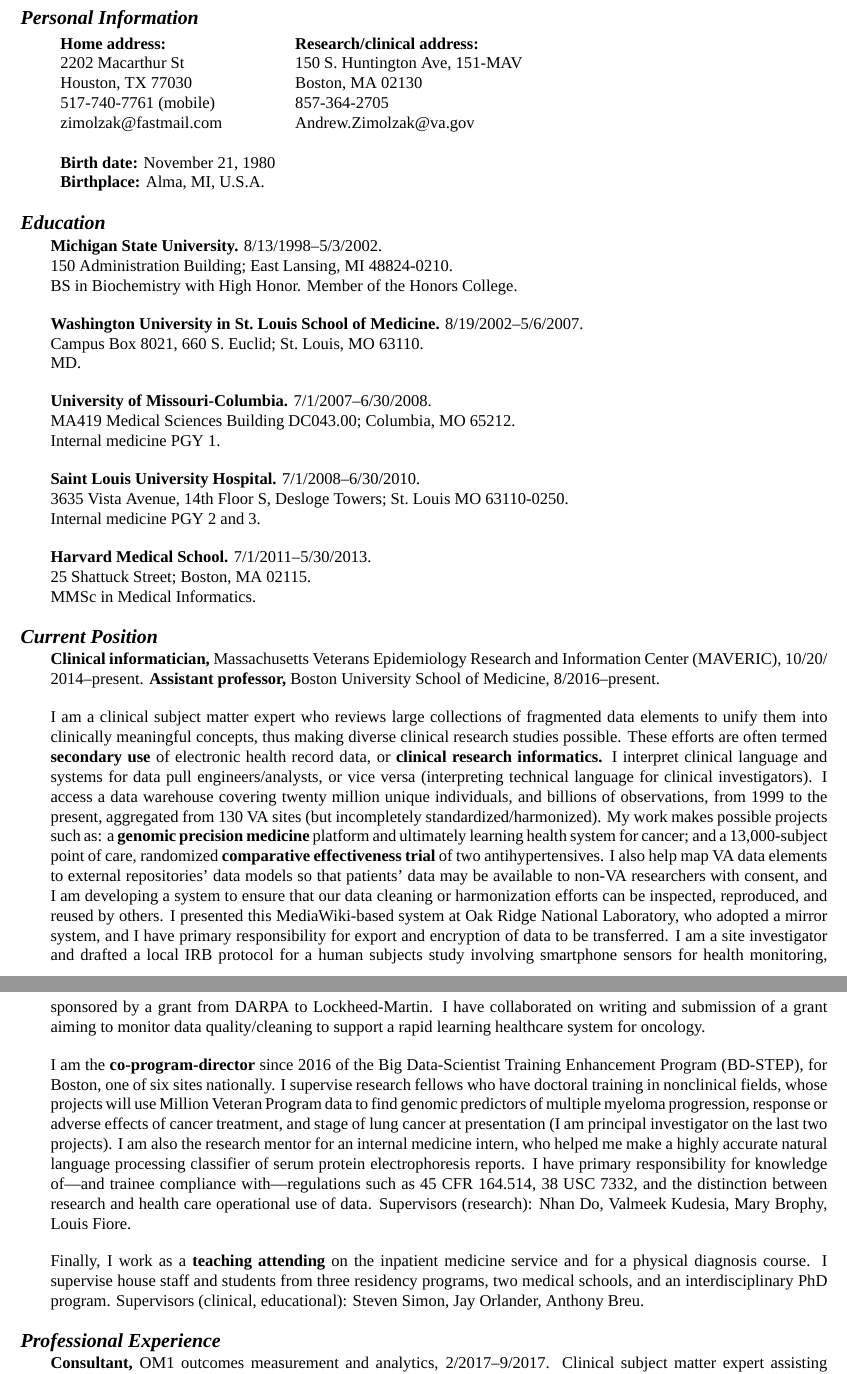
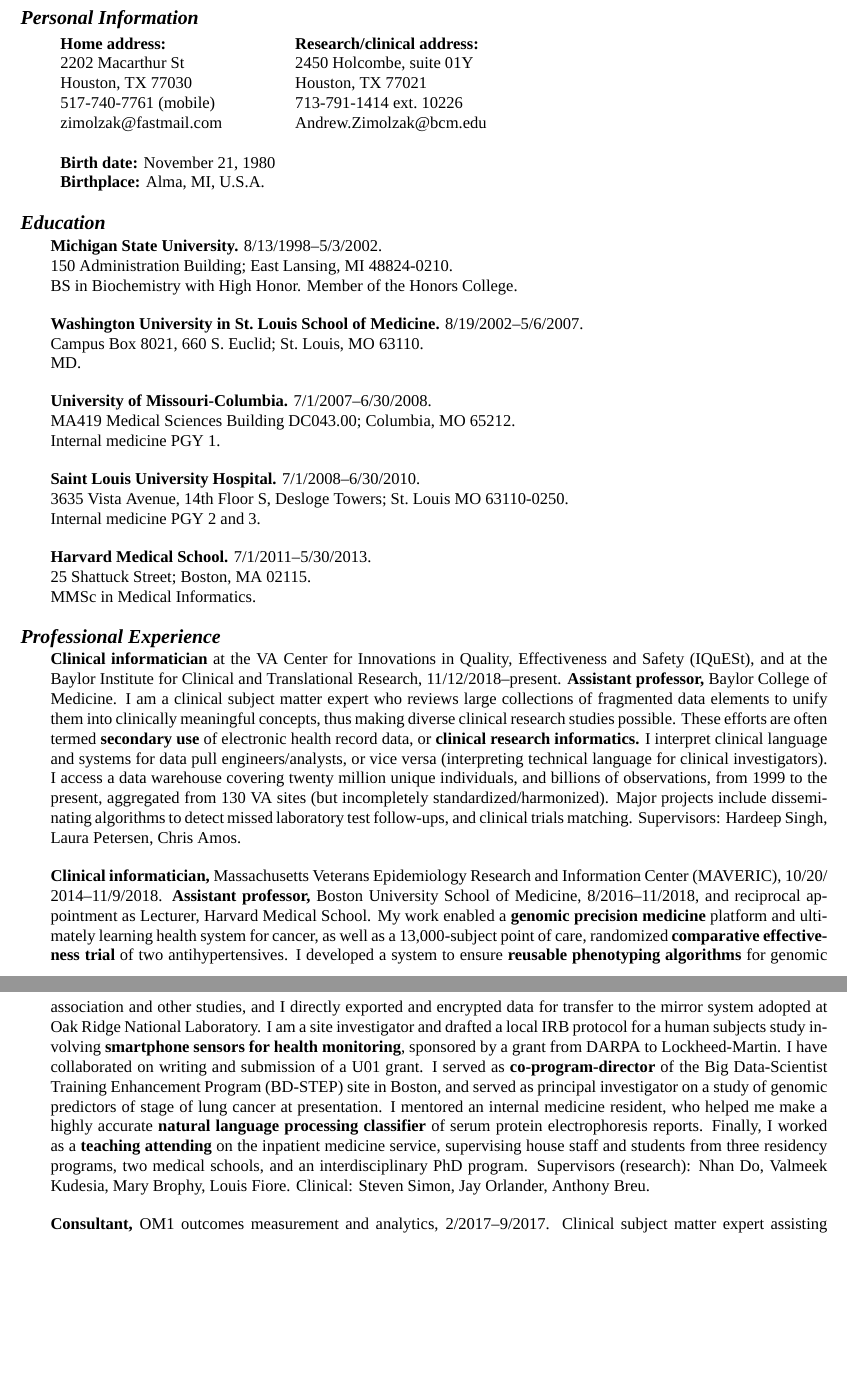
Before and after one commit to zimolzak/cv, a LaTeX CV (zimolzak-cv.tex): two parts of pages 1 and 2 of 6, joined at a grey line, cut so that both start at the same text, the shorter picture padded with empty space. Compiled offline with XeLaTeX; a missing font is replaced by an installed copy or a similar font.

Commit message:
Much updating of address, jobs, dates.

```diff
--- a/zimolzak-cv.tex
+++ b/zimolzak-cv.tex
@@ -10,10 +10,10 @@
 
 \begin{tabular}{l l}
 \textbf{Home address:}  & \textbf{Research/clinical address:}\\
-2202 Macarthur St       & 150 S.\ Huntington Ave, 151-MAV\\
-Houston, TX 77030       & Boston, MA 02130\\
-517-740-7761 (mobile)   & 857-364-2705\\
-zimolzak@fastmail.com   & Andrew.Zimolzak@va.gov\\
+2202 Macarthur St       & 2450 Holcombe, suite 01Y\\
+Houston, TX 77030       & Houston, TX 77021\\
+517-740-7761 (mobile)   & 713-791-1414 ext.\ 10226\\
+zimolzak@fastmail.com   & Andrew.Zimolzak@bcm.edu\\
 \\
 \textbf{Birth date:} November 21, 1980\\
 \textbf{Birthplace:} Alma, MI, U.S.A.
@@ -43,64 +43,55 @@
 25 Shattuck Street; Boston, MA 02115.\\
 MMSc in Medical Informatics.
 
-\section*{Current Position} % reverse chronol.
+\section*{Professional Experience} % reverse chronf
+
+\textbf{Clinical informatician} at the VA Center for Innovations in
+Quality, Effectiveness and Safety (IQuESt), and at the Baylor
+Institute for Clinical and Translational Research,
+11/12/2018\ndash{}present. \textbf{Assistant professor,} Baylor
+College of Medicine. I am a clinical subject matter expert who reviews
+large collections of fragmented data elements to unify them into
+clinically meaningful concepts, thus making diverse clinical research
+studies possible.  These efforts are often termed \textbf{secondary
+  use} of electronic health record data, or \textbf{clinical research
+  informatics.} I interpret clinical language and systems for data
+pull engineers/analysts, or vice versa (interpreting technical
+language for clinical investigators). I access a data warehouse
+covering twenty million unique individuals, and billions of
+observations, from 1999 to the present, aggregated from 130 VA sites
+(but incompletely standardized/harmonized). Major projects include
+disseminating algorithms to detect missed laboratory test follow-ups,
+and clinical trials matching. Supervisors: Hardeep Singh, Laura
+Petersen, Chris Amos.
 
 \textbf{Clinical informatician,} Massachusetts Veterans Epidemiology
 Research and Information Center (MAVERIC),
-10/20/\linebreak[0]2014\ndash{}present. \textbf{Assistant professor,}
-Boston University School of Medicine, 8/2016\ndash{}present.
-
-I am a clinical subject matter expert who reviews large collections of
-fragmented data elements to unify them into clinically meaningful
-concepts, thus making diverse clinical research studies possible.
-These efforts are often termed \textbf{secondary use} of electronic
-health record data, or \textbf{clinical research informatics.} I
-interpret clinical language and systems for data pull
-engineers/analysts, or vice versa (interpreting technical language for
-clinical investigators). I access a data warehouse covering twenty
-million unique individuals, and billions of observations, from 1999 to
-the present, aggregated from 130 VA sites (but incompletely
-standardized/harmonized). My work makes possible projects such as: a
-\textbf{genomic precision medicine} platform and ultimately learning
-health system for cancer; and a 13,000-subject point of care,
-randomized \textbf{comparative effectiveness trial} of two
-antihypertensives. I also help map VA data elements to external
-repositories' data models so that patients' data may be available to
-non-VA researchers with consent, and I am developing a system to
-ensure that our data cleaning or harmonization efforts can be
-inspected, reproduced, and reused by others. I presented this
-MediaWiki-based system at Oak Ridge National Laboratory, who adopted a
-mirror system, and I have primary responsibility for export and
-encryption of data to be transferred. I am a site investigator and
-drafted a local IRB protocol for a human subjects study involving
-smartphone sensors for health monitoring, sponsored by a grant from
-DARPA to Lockheed-Martin. I have collaborated on writing and
-submission of a grant aiming to monitor data quality/cleaning to
-support a rapid learning healthcare system for oncology.
-
-I am the \textbf{co-program-director} since 2016 of the Big
-Data-Scientist Training Enhancement Program (BD-STEP), for Boston, one
-of six sites nationally. I supervise research fellows who have
-doctoral training in nonclinical fields, whose projects will use
-Million Veteran Program data to find genomic predictors of multiple
-myeloma progression, response or adverse effects of cancer treatment,
-and stage of lung cancer at presentation (I am principal investigator
-on the last two projects). I am also the research mentor for an
-internal medicine intern, who helped me make a highly accurate natural
-language processing classifier of serum protein electrophoresis
-reports. I have primary responsibility for knowledge of\mdash{}and
-trainee compliance with\mdash{}regulations such as 45 CFR 164.514, 38
-USC 7332, and the distinction between research and health care
-operational use of data. Supervisors (research): Nhan Do, Valmeek
-Kudesia, Mary Brophy, Louis Fiore.
-
-Finally, I work as a \textbf{teaching attending} on the inpatient
-medicine service and for a physical diagnosis course. I supervise
-house staff and students from three residency programs, two medical
-schools, and an interdisciplinary PhD program. Supervisors (clinical,
-educational): Steven Simon, Jay Orlander, Anthony Breu.
-
-\section*{Professional Experience} % reverse chron
+10/20/\linebreak[0]2014\ndash{}11/9/2018. \textbf{Assistant
+  professor,} Boston University School of Medicine,
+8/2016\ndash{}11/2018, and reciprocal appointment as Lecturer, Harvard
+Medical School. My work enabled a \textbf{genomic precision medicine}
+platform and ultimately learning health system for cancer, as well as
+a 13,000-subject point of care, randomized \textbf{comparative
+  effectiveness trial} of two antihypertensives. I developed a system
+to ensure \textbf{reusable phenotyping algorithms} for genomic
+association and other studies, and I directly exported and encrypted
+data for transfer to the mirror system adopted at Oak Ridge National
+Laboratory. I am a site investigator and drafted a local IRB protocol
+for a human subjects study involving \textbf{smartphone sensors for
+  health monitoring}, sponsored by a grant from DARPA to
+Lockheed-Martin. I have collaborated on writing and submission of a
+U01 grant. I served as \textbf{co-program-director} of the Big
+Data-Scientist Training Enhancement Program (BD-STEP) site in Boston,
+and served as principal investigator on a study of genomic predictors
+of stage of lung cancer at presentation. I mentored an internal
+medicine resident, who helped me make a highly accurate
+\textbf{natural language processing classifier} of serum protein
+electrophoresis reports. Finally, I worked as a \textbf{teaching
+  attending} on the inpatient medicine service, supervising house
+staff and students from three residency programs, two medical schools,
+and an interdisciplinary PhD program. Supervisors (research): Nhan Do,
+Valmeek Kudesia, Mary Brophy, Louis Fiore. Clinical: Steven Simon, Jay
+Orlander, Anthony Breu.
 
 \textbf{Consultant,} OM1 outcomes measurement and analytics,
 2/2017\ndash{}9/2017. Clinical subject matter expert assisting mainly
```
Also changed, not shown: zimolzak-cv.tex (36 more changed lines).
